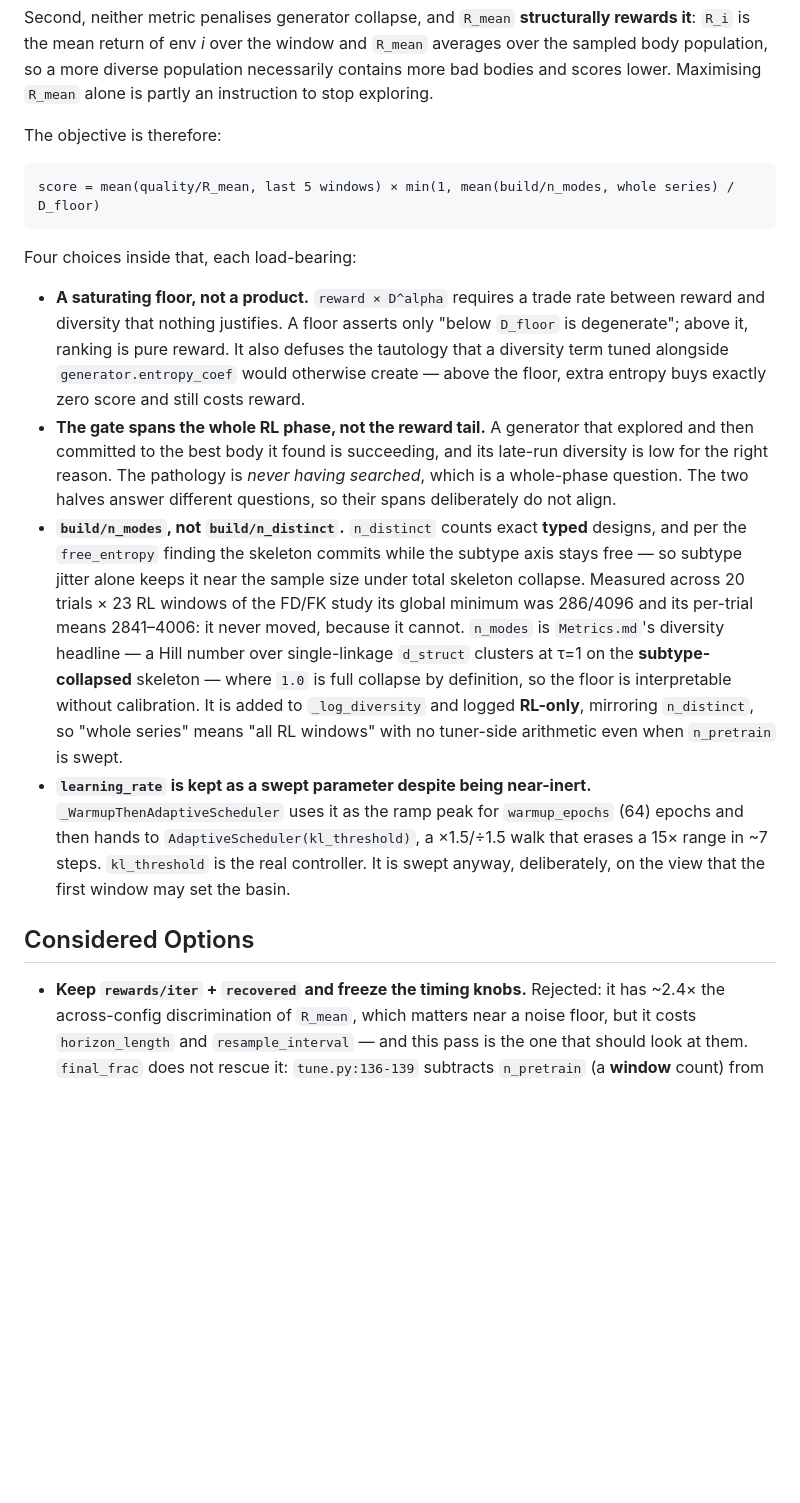
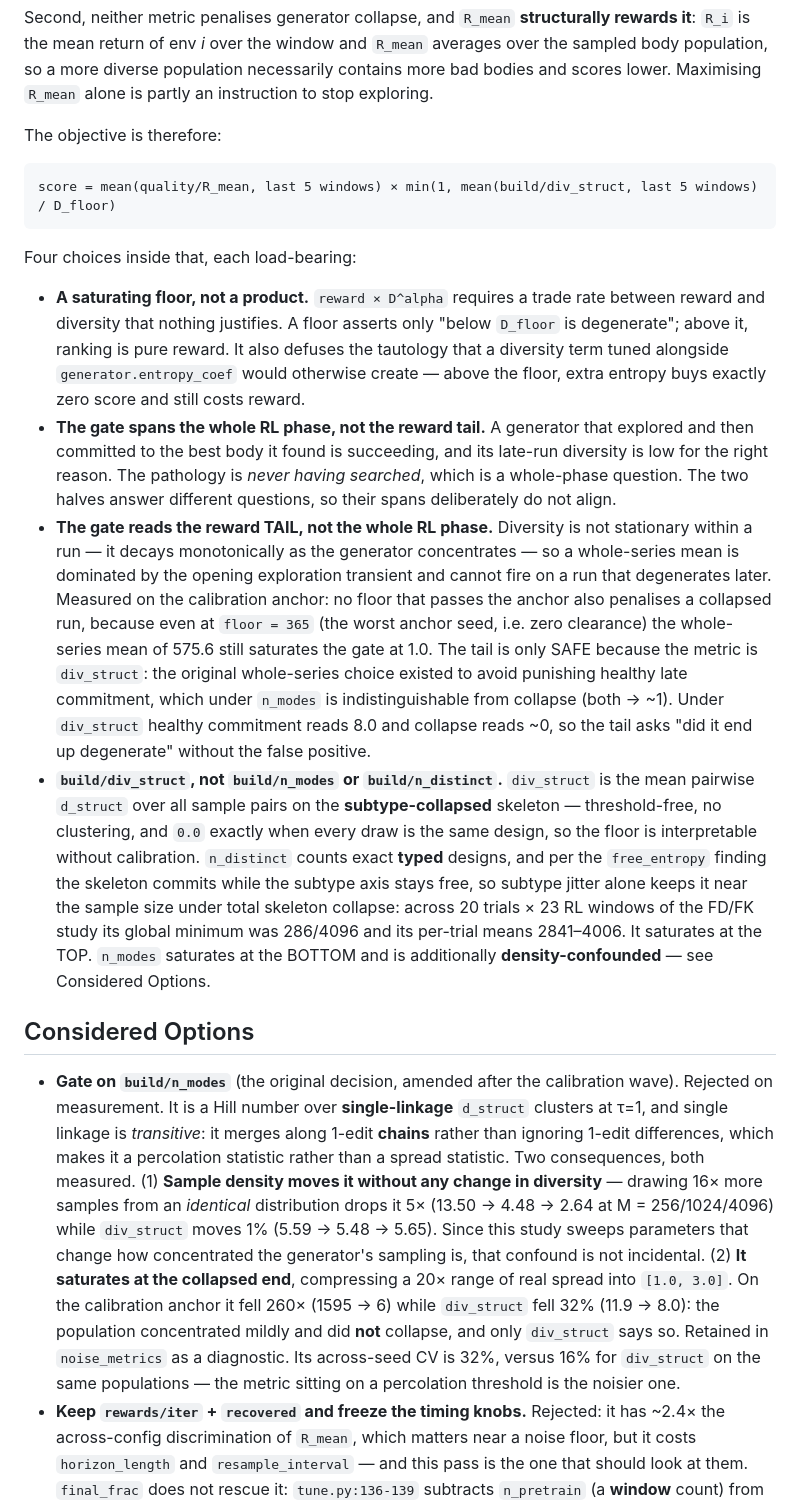
Before and after one commit to WillSumerfield/TransformerRL, a Markdown page: docs/adr/0020-composite-tuning-objective-with-collapse-gate.md, the part around one of its changes. Rendered like a GitHub page; blank space fills up the shorter version.

````diff
--- a/docs/adr/0020-composite-tuning-objective-with-collapse-gate.md
+++ b/docs/adr/0020-composite-tuning-objective-with-collapse-gate.md
@@ -15,18 +15,19 @@ Second, neither metric penalises generator collapse, and `R_mean` **structurally
 The objective is therefore:
 
 ```
-score = mean(quality/R_mean, last 5 windows) × min(1, mean(build/n_modes, whole series) / D_floor)
+score = mean(quality/R_mean, last 5 windows) × min(1, mean(build/div_struct, last 5 windows) / D_floor)
 ```
 
 Four choices inside that, each load-bearing:
 
 - **A saturating floor, not a product.** `reward × D^alpha` requires a trade rate between reward and diversity that nothing justifies. A floor asserts only "below `D_floor` is degenerate"; above it, ranking is pure reward. It also defuses the tautology that a diversity term tuned alongside `generator.entropy_coef` would otherwise create — above the floor, extra entropy buys exactly zero score and still costs reward.
 - **The gate spans the whole RL phase, not the reward tail.** A generator that explored and then committed to the best body it found is succeeding, and its late-run diversity is low for the right reason. The pathology is *never having searched*, which is a whole-phase question. The two halves answer different questions, so their spans deliberately do not align.
-- **`build/n_modes`, not `build/n_distinct`.** `n_distinct` counts exact **typed** designs, and per the `free_entropy` finding the skeleton commits while the subtype axis stays free — so subtype jitter alone keeps it near the sample size under total skeleton collapse. Measured across 20 trials × 23 RL windows of the FD/FK study its global minimum was 286/4096 and its per-trial means 2841–4006: it never moved, because it cannot. `n_modes` is `Metrics.md`'s diversity headline — a Hill number over single-linkage `d_struct` clusters at τ=1 on the **subtype-collapsed** skeleton — where `1.0` is full collapse by definition, so the floor is interpretable without calibration. It is added to `_log_diversity` and logged **RL-only**, mirroring `n_distinct`, so "whole series" means "all RL windows" with no tuner-side arithmetic even when `n_pretrain` is swept.
-- **`learning_rate` is kept as a swept parameter despite being near-inert.** `_WarmupThenAdaptiveScheduler` uses it as the ramp peak for `warmup_epochs` (64) epochs and then hands to `AdaptiveScheduler(kl_threshold)`, a ×1.5/÷1.5 walk that erases a 15× range in ~7 steps. `kl_threshold` is the real controller. It is swept anyway, deliberately, on the view that the first window may set the basin.
+- **The gate reads the reward TAIL, not the whole RL phase.** Diversity is not stationary within a run — it decays monotonically as the generator concentrates — so a whole-series mean is dominated by the opening exploration transient and cannot fire on a run that degenerates later. Measured on the calibration anchor: no floor that passes the anchor also penalises a collapsed run, because even at `floor = 365` (the worst anchor seed, i.e. zero clearance) the whole-series mean of 575.6 still saturates the gate at 1.0. The tail is only SAFE because the metric is `div_struct`: the original whole-series choice existed to avoid punishing healthy late commitment, which under `n_modes` is indistinguishable from collapse (both → ~1). Under `div_struct` healthy commitment reads 8.0 and collapse reads ~0, so the tail asks "did it end up degenerate" without the false positive.
+- **`build/div_struct`, not `build/n_modes` or `build/n_distinct`.** `div_struct` is the mean pairwise `d_struct` over all sample pairs on the **subtype-collapsed** skeleton — threshold-free, no clustering, and `0.0` exactly when every draw is the same design, so the floor is interpretable without calibration. `n_distinct` counts exact **typed** designs, and per the `free_entropy` finding the skeleton commits while the subtype axis stays free, so subtype jitter alone keeps it near the sample size under total skeleton collapse: across 20 trials × 23 RL windows of the FD/FK study its global minimum was 286/4096 and its per-trial means 2841–4006. It saturates at the TOP. `n_modes` saturates at the BOTTOM and is additionally **density-confounded** — see Considered Options.
 
 ## Considered Options
 
+- **Gate on `build/n_modes`** (the original decision, amended after the calibration wave). Rejected on measurement. It is a Hill number over **single-linkage** `d_struct` clusters at τ=1, and single linkage is *transitive*: it merges along 1-edit **chains** rather than ignoring 1-edit differences, which makes it a percolation statistic rather than a spread statistic. Two consequences, both measured. (1) **Sample density moves it without any change in diversity** — drawing 16× more samples from an *identical* distribution drops it 5× (13.50 → 4.48 → 2.64 at M = 256/1024/4096) while `div_struct` moves 1% (5.59 → 5.48 → 5.65). Since this study sweeps parameters that change how concentrated the generator's sampling is, that confound is not incidental. (2) **It saturates at the collapsed end**, compressing a 20× range of real spread into `[1.0, 3.0]`. On the calibration anchor it fell 260× (1595 → 6) while `div_struct` fell 32% (11.9 → 8.0): the population concentrated mildly and did **not** collapse, and only `div_struct` says so. Retained in `noise_metrics` as a diagnostic. Its across-seed CV is 32%, versus 16% for `div_struct` on the same populations — the metric sitting on a percolation threshold is the noisier one.
 - **Keep `rewards/iter` + `recovered` and freeze the timing knobs.** Rejected: it has ~2.4× the across-config discrimination of `R_mean`, which matters near a noise floor, but it costs `horizon_length` and `resample_interval` — and this pass is the one that should look at them. `final_frac` does not rescue it: `tune.py:136-139` subtracts `n_pretrain` (a **window** count) from `n` (an **epoch** count), a cap only meaningful for a window-indexed series.
 - **Score `R_mean` alone and inspect diversity by hand afterwards.** Rejected: it leaves the sampler free to find a degenerate corner and only reveals it after the budget is spent. The floor costs nothing when nothing goes wrong.
 - **Gate on `build/body_diversity` (`N_body_skel`).** Rejected on the doc's own warning — it inflates when independent limbs flip without breaking the common core, which is exactly what `n_modes` fixes. It is also computed from the generator's own per-step entropies, making it the most direct restatement of `entropy_coef`.
````
Also changed, not shown: other parts of docs/adr/0020-composite-tuning-objective-with-collapse-gate.md (+4 -2 lines), docs/reference/codesign_metrics.md (+2 -1 lines), scripts/CONTEXT.md (+2 -1 lines).
